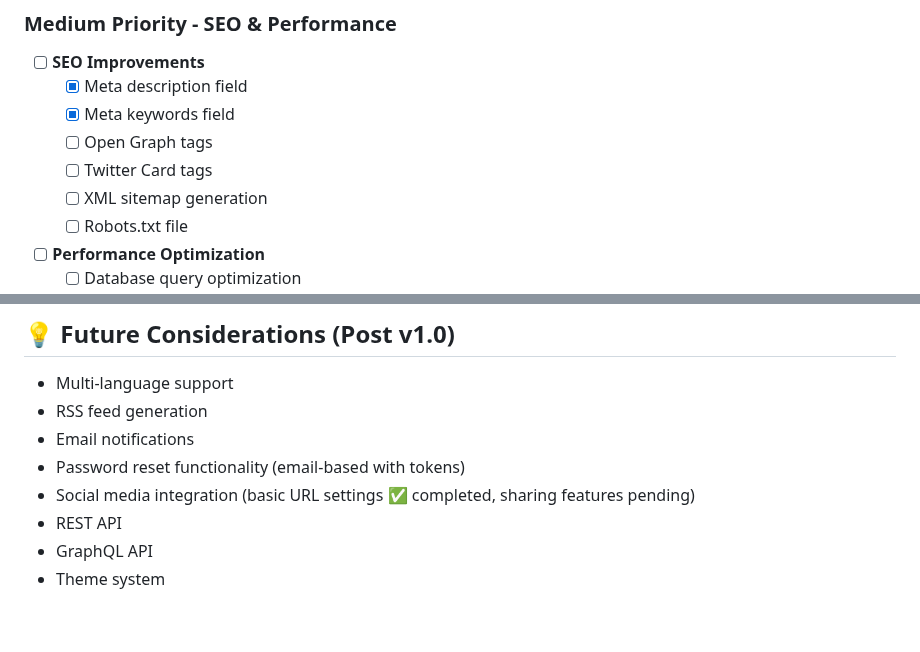
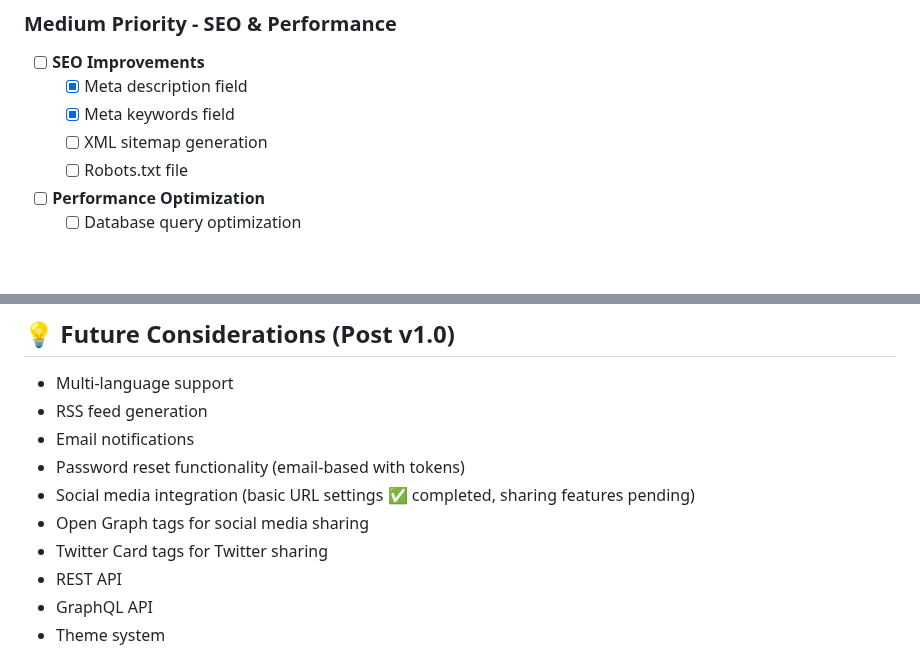
Before and after one commit to cazmat/pcms, a Markdown page: TODO.md, 2 parts joined by grey strips. Rendered like a GitHub page; blank space fills up the shorter version.

Commit message:
Move Open Graph and Twitter Card tags to Future Considerations
- Remove from current SEO Improvements task list
- Add to Future Considerations section for post v1.0
- Focus on XML sitemap and robots.txt for v1.0 release

```diff
--- a/TODO.md
+++ b/TODO.md
@@ -165,8 +165,6 @@ None currently.
 - [ ] **SEO Improvements**
   - [x] Meta description field
   - [x] Meta keywords field
-  - [ ] Open Graph tags
-  - [ ] Twitter Card tags
   - [ ] XML sitemap generation
   - [ ] Robots.txt file
 
@@ -314,6 +312,8 @@ None currently reported.
 - Email notifications
 - Password reset functionality (email-based with tokens)
 - Social media integration (basic URL settings ✅ completed, sharing features pending)
+- Open Graph tags for social media sharing
+- Twitter Card tags for Twitter sharing
 - REST API
 - GraphQL API
 - Theme system
```
